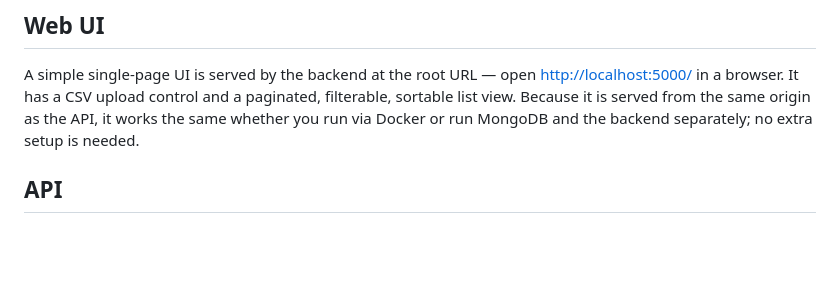
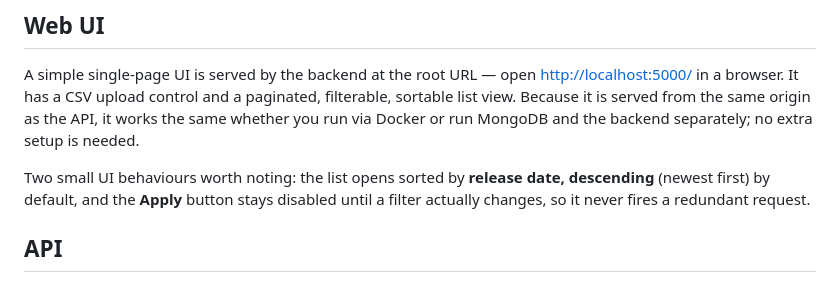
Before and after one commit to ayush-sharaf/content-review-system, a Markdown page: README.md, the part around one of its changes. Drawn GitHub-style; blank space fills up the shorter version.

```diff
--- a/README.md
+++ b/README.md
@@ -103,6 +103,10 @@ upload control and a paginated, filterable, sortable list view. Because it is
 served from the same origin as the API, it works the same whether you run via
 Docker or run MongoDB and the backend separately; no extra setup is needed.
 
+Two small UI behaviours worth noting: the list opens sorted by **release date,
+descending** (newest first) by default, and the **Apply** button stays disabled
+until a filter actually changes, so it never fires a redundant request.
+
 ## API
 
 All movie endpoints sit under `/api/v1/movies` and expect an `X-Role` header
```
Also changed, not shown: other parts of README.md (+12 -2 lines).
